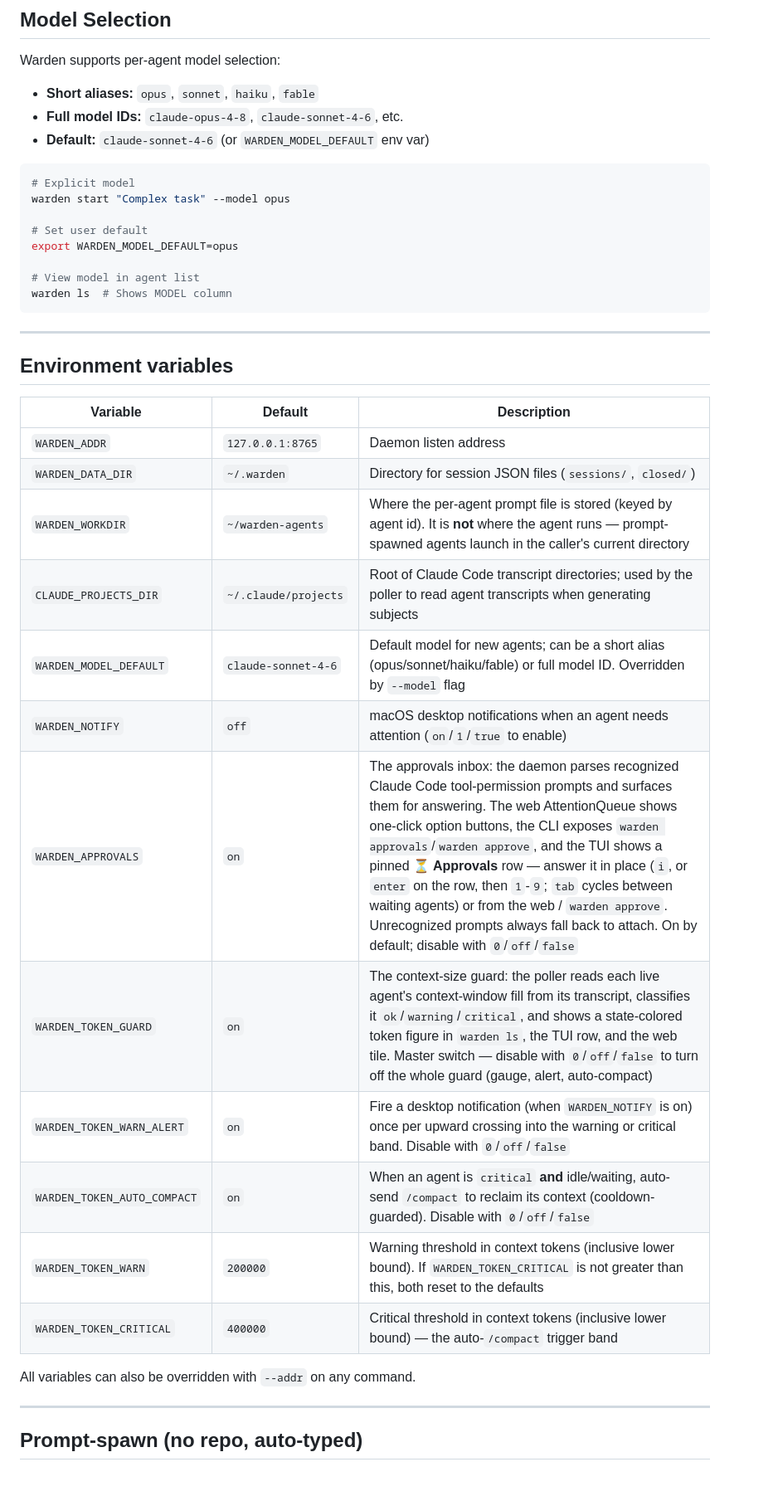
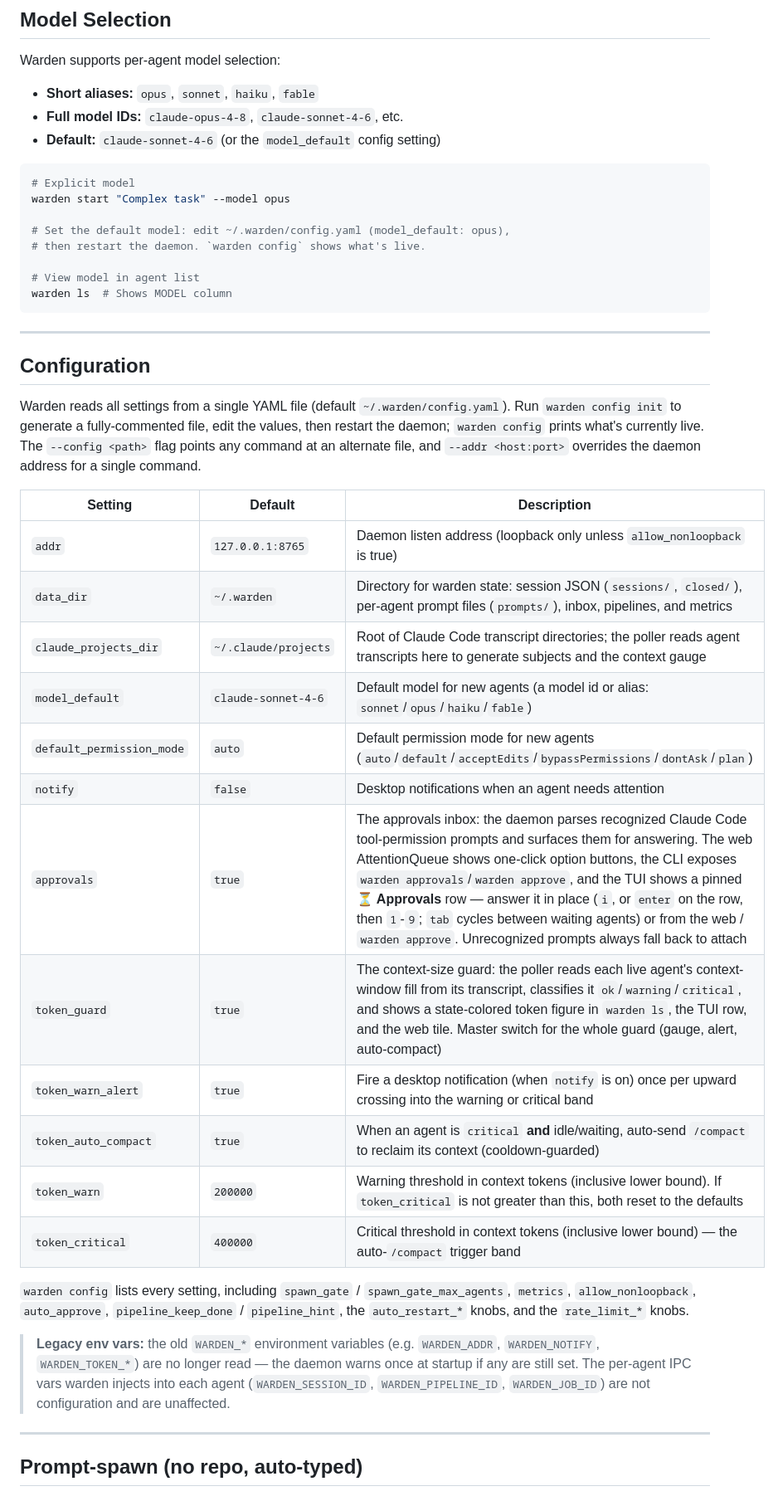
Before and after one commit to srjn45/warden, a Markdown page: README.md, the part around one of its changes. Shown at 83% size. GitHub-like rendering.

````diff
--- a/README.md
+++ b/README.md
@@ -258,14 +258,14 @@ Warden supports per-agent model selection:
 
 - **Short aliases:** `opus`, `sonnet`, `haiku`, `fable`
 - **Full model IDs:** `claude-opus-4-8`, `claude-sonnet-4-6`, etc.
-- **Default:** `claude-sonnet-4-6` (or `WARDEN_MODEL_DEFAULT` env var)
+- **Default:** `claude-sonnet-4-6` (or the `model_default` config setting)
 
 ```bash
 # Explicit model
 warden start "Complex task" --model opus
 
-# Set user default
-export WARDEN_MODEL_DEFAULT=opus
+# Set the default model: edit ~/.warden/config.yaml (model_default: opus),
+# then restart the daemon. `warden config` shows what's live.
 
 # View model in agent list
 warden ls  # Shows MODEL column
@@ -273,24 +273,28 @@ warden ls  # Shows MODEL column
 
 ---
 
-## Environment variables
+## Configuration
 
-| Variable | Default | Description |
+Warden reads all settings from a single YAML file (default `~/.warden/config.yaml`). Run `warden config init` to generate a fully-commented file, edit the values, then restart the daemon; `warden config` prints what's currently live. The `--config <path>` flag points any command at an alternate file, and `--addr <host:port>` overrides the daemon address for a single command.
+
+| Setting | Default | Description |
 |---|---|---|
-| `WARDEN_ADDR` | `127.0.0.1:8765` | Daemon listen address |
-| `WARDEN_DATA_DIR` | `~/.warden` | Directory for session JSON files (`sessions/`, `closed/`) |
-| `WARDEN_WORKDIR` | `~/warden-agents` | Where the per-agent prompt file is stored (keyed by agent id). It is **not** where the agent runs — prompt-spawned agents launch in the caller's current directory |
-| `CLAUDE_PROJECTS_DIR` | `~/.claude/projects` | Root of Claude Code transcript directories; used by the poller to read agent transcripts when generating subjects |
-| `WARDEN_MODEL_DEFAULT` | `claude-sonnet-4-6` | Default model for new agents; can be a short alias (opus/sonnet/haiku/fable) or full model ID. Overridden by `--model` flag |
-| `WARDEN_NOTIFY` | `off` | macOS desktop notifications when an agent needs attention (`on`/`1`/`true` to enable) |
-| `WARDEN_APPROVALS` | `on` | The approvals inbox: the daemon parses recognized Claude Code tool-permission prompts and surfaces them for answering. The web AttentionQueue shows one-click option buttons, the CLI exposes `warden approvals`/`warden approve`, and the TUI shows a pinned **⏳ Approvals** row — answer it in place (`i`, or `enter` on the row, then `1`-`9`; `tab` cycles between waiting agents) or from the web / `warden approve`. Unrecognized prompts always fall back to attach. On by default; disable with `0`/`off`/`false` |
-| `WARDEN_TOKEN_GUARD` | `on` | The context-size guard: the poller reads each live agent's context-window fill from its transcript, classifies it `ok`/`warning`/`critical`, and shows a state-colored token figure in `warden ls`, the TUI row, and the web tile. Master switch — disable with `0`/`off`/`false` to turn off the whole guard (gauge, alert, auto-compact) |
-| `WARDEN_TOKEN_WARN_ALERT` | `on` | Fire a desktop notification (when `WARDEN_NOTIFY` is on) once per upward crossing into the warning or critical band. Disable with `0`/`off`/`false` |
-| `WARDEN_TOKEN_AUTO_COMPACT` | `on` | When an agent is `critical` **and** idle/waiting, auto-send `/compact` to reclaim its context (cooldown-guarded). Disable with `0`/`off`/`false` |
-| `WARDEN_TOKEN_WARN` | `200000` | Warning threshold in context tokens (inclusive lower bound). If `WARDEN_TOKEN_CRITICAL` is not greater than this, both reset to the defaults |
-| `WARDEN_TOKEN_CRITICAL` | `400000` | Critical threshold in context tokens (inclusive lower bound) — the auto-`/compact` trigger band |
+| `addr` | `127.0.0.1:8765` | Daemon listen address (loopback only unless `allow_nonloopback` is true) |
+| `data_dir` | `~/.warden` | Directory for warden state: session JSON (`sessions/`, `closed/`), per-agent prompt files (`prompts/`), inbox, pipelines, and metrics |
+| `claude_projects_dir` | `~/.claude/projects` | Root of Claude Code transcript directories; the poller reads agent transcripts here to generate subjects and the context gauge |
+| `model_default` | `claude-sonnet-4-6` | Default model for new agents (a model id or alias: `sonnet`/`opus`/`haiku`/`fable`) |
+| `default_permission_mode` | `auto` | Default permission mode for new agents (`auto`/`default`/`acceptEdits`/`bypassPermissions`/`dontAsk`/`plan`) |
+| `notify` | `false` | Desktop notifications when an agent needs attention |
+| `approvals` | `true` | The approvals inbox: the daemon parses recognized Claude Code tool-permission prompts and surfaces them for answering. The web AttentionQueue shows one-click option buttons, the CLI exposes `warden approvals`/`warden approve`, and the TUI shows a pinned **⏳ Approvals** row — answer it in place (`i`, or `enter` on the row, then `1`-`9`; `tab` cycles between waiting agents) or from the web / `warden approve`. Unrecognized prompts always fall back to attach |
+| `token_guard` | `true` | The context-size guard: the poller reads each live agent's context-window fill from its transcript, classifies it `ok`/`warning`/`critical`, and shows a state-colored token figure in `warden ls`, the TUI row, and the web tile. Master switch for the whole guard (gauge, alert, auto-compact) |
+| `token_warn_alert` | `true` | Fire a desktop notification (when `notify` is on) once per upward crossing into the warning or critical band |
+| `token_auto_compact` | `true` | When an agent is `critical` **and** idle/waiting, auto-send `/compact` to reclaim its context (cooldown-guarded) |
+| `token_warn` | `200000` | Warning threshold in context tokens (inclusive lower bound). If `token_critical` is not greater than this, both reset to the defaults |
+| `token_critical` | `400000` | Critical threshold in context tokens (inclusive lower bound) — the auto-`/compact` trigger band |
 
-All variables can also be overridden with `--addr` on any command.
+`warden config` lists every setting, including `spawn_gate` / `spawn_gate_max_agents`, `metrics`, `allow_nonloopback`, `auto_approve`, `pipeline_keep_done` / `pipeline_hint`, the `auto_restart_*` knobs, and the `rate_limit_*` knobs.
+
+> **Legacy env vars:** the old `WARDEN_*` environment variables (e.g. `WARDEN_ADDR`, `WARDEN_NOTIFY`, `WARDEN_TOKEN_*`) are no longer read — the daemon warns once at startup if any are still set. The per-agent IPC vars warden injects into each agent (`WARDEN_SESSION_ID`, `WARDEN_PIPELINE_ID`, `WARDEN_JOB_ID`) are not configuration and are unaffected.
 
 ---
 
````
Also changed, not shown: other parts of README.md (+12 -13 lines), docs/FEATURES.md (+43 -30 lines), docs/USAGE.md (+57 -41 lines).
